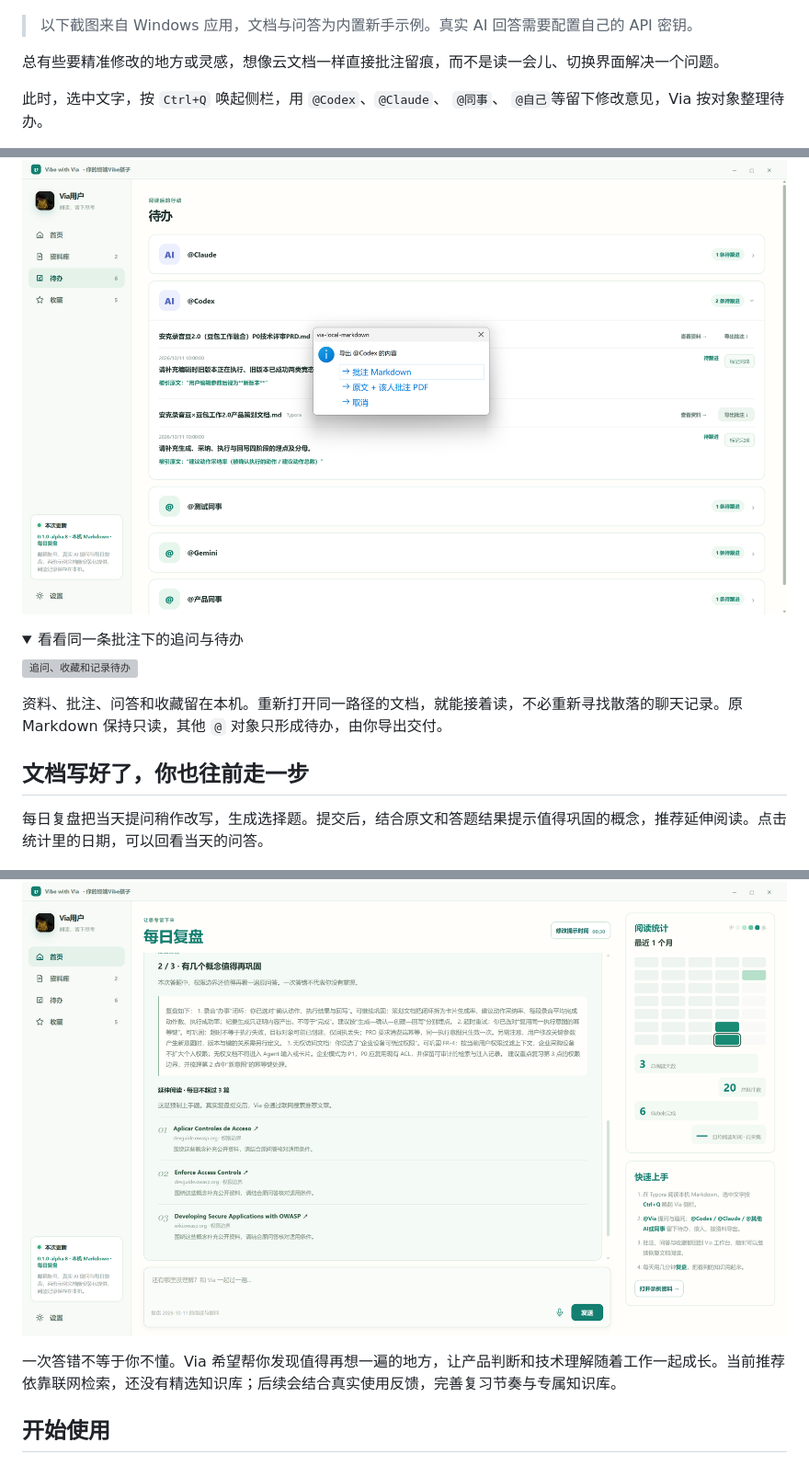
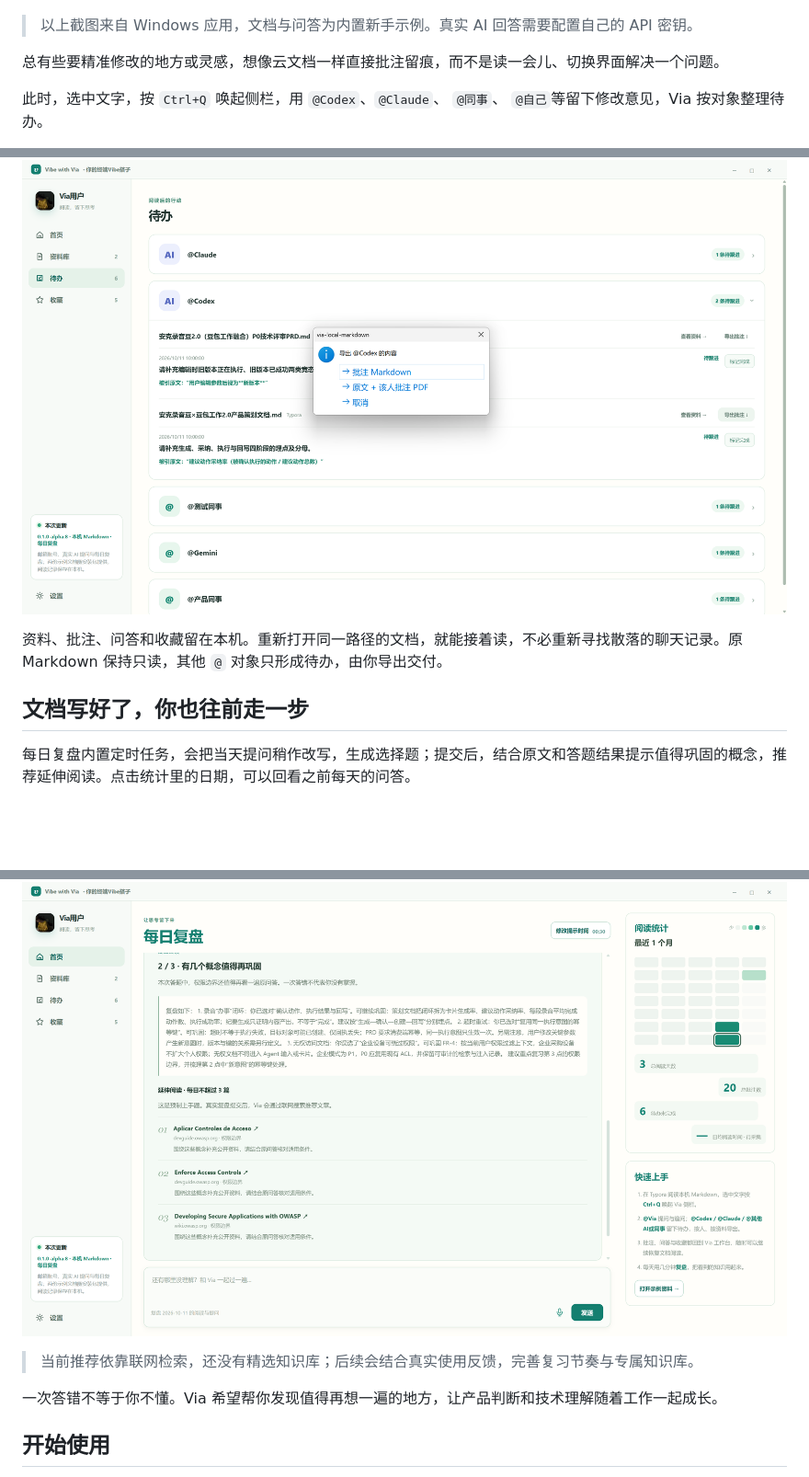
Before and after one commit to WorldAsOyster/Via-for-Vibe-Reading, a Markdown page: README.md, 3 parts joined by grey strips. Shown at 92% size. Drawn GitHub-style; folded sections open; blank space fills up the shorter version; grey boxes are pictures that could not be loaded.

```diff
--- a/README.md
+++ b/README.md
@@ -16,7 +16,7 @@ Via 是为这个过程做的 **本机 Markdown 阅读伙伴**。你在 Typora
 
 ![在 Typora 原文旁提问](docs/screenshots/01-annotation.png)
 
-> 以下截图来自 Windows 应用，文档与问答为内置新手示例。真实 AI 回答需要配置自己的 API 密钥。
+> 以上截图来自 Windows 应用，文档与问答为内置新手示例。真实 AI 回答需要配置自己的 API 密钥。
 
 总有些要精准修改的地方或灵感，想像云文档一样直接批注留痕，而不是读一会儿、切换界面解决一个问题。
 
@@ -25,19 +27,12 @@ Via 是为这个过程做的 **本机 Markdown 阅读伙伴**。你在 Typora
 阅读完可以按对象导出批注 Markdown，或「原文 + 该对象批注」PDF，把下一轮协作需要的上下文一起交出去。
 
 ![按对象整理和导出修改意见](docs/screenshots/03-export.png)
-
-<details>
-<summary>看看同一条批注下的追问与待办</summary>
-
-![追问、收藏和记录待办](docs/screenshots/02-follow-up.png)
-
-</details>
 
 资料、批注、问答和收藏留在本机。重新打开同一路径的文档，就能接着读，不必重新寻找散落的聊天记录。原 Markdown 保持只读，其他 `@` 对象只形成待办，由你导出交付。
 
 ## 文档写好了，你也往前走一步
 
-每日复盘把当天提问稍作改写，生成选择题。提交后，结合原文和答题结果提示值得巩固的概念，推荐延伸阅读。点击统计里的日期，可以回看当天的问答。
+每日复盘内置定时任务，会把当天提问稍作改写，生成选择题；提交后，结合原文和答题结果提示值得巩固的概念，推荐延伸阅读。点击统计里的日期，可以回看之前每天的问答。
 
 ![每日复盘选择题](docs/screenshots/05-daily-review.png)
 
@@ -47,8 +39,8 @@ Via 是为这个过程做的 **本机 Markdown 阅读伙伴**。你在 Typora
 ![复盘反馈与延伸阅读示例](docs/screenshots/06-review-feedback.png)
 
-</details>
+> 当前推荐依靠联网检索，还没有精选知识库；后续会结合真实使用反馈，完善复习节奏与专属知识库。
 
-一次答错不等于你不懂。Via 希望帮你发现值得再想一遍的地方，让产品判断和技术理解随着工作一起成长。当前推荐依靠联网检索，还没有精选知识库；后续会结合真实使用反馈，完善复习节奏与专属知识库。
+一次答错不等于你不懂。Via 希望帮你发现值得再想一遍的地方，让产品判断和技术理解随着工作一起成长。
 
 ## 开始使用
 
```
Also changed, not shown: other parts of README.md (+2 -3 lines).
